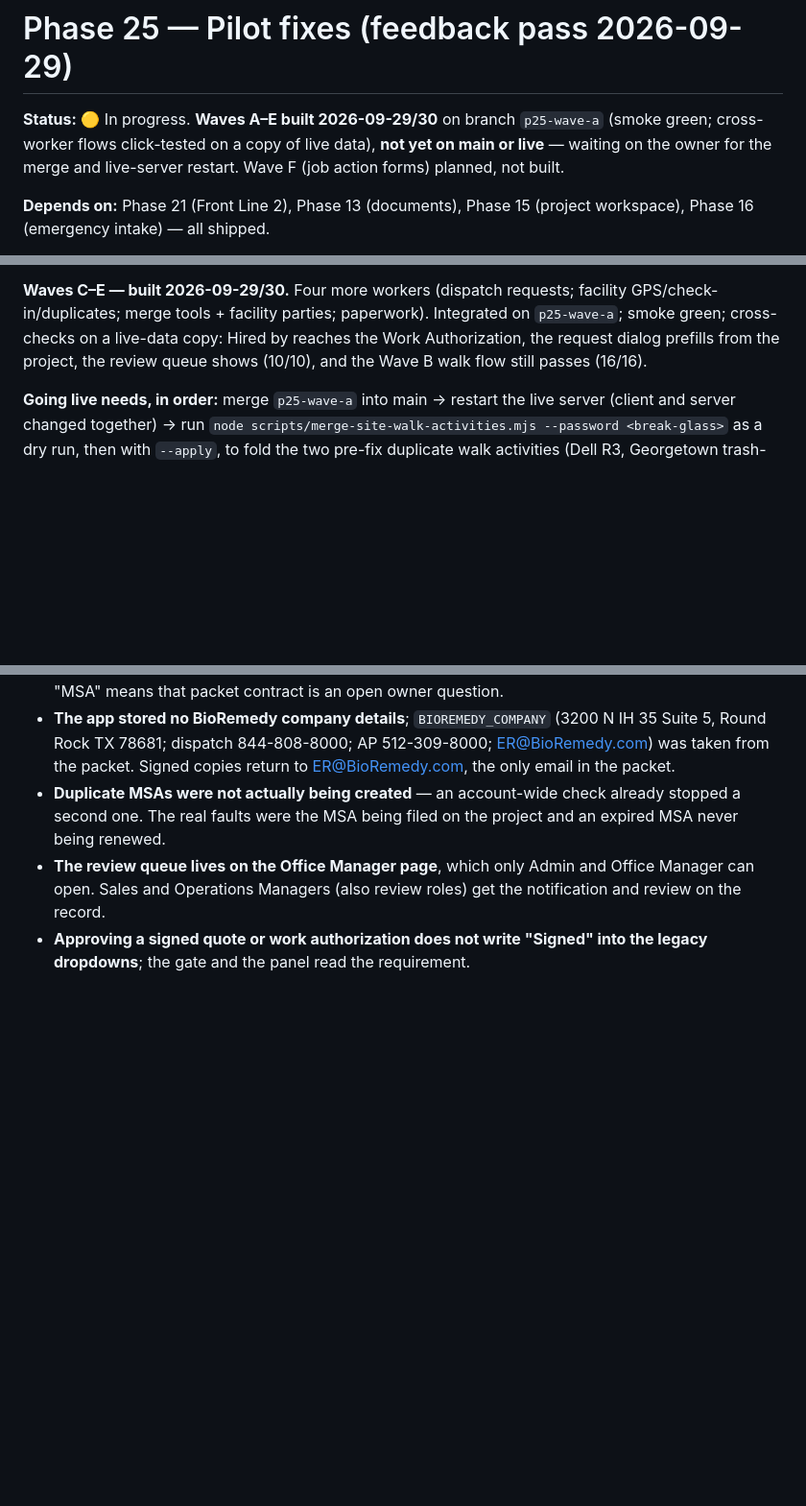
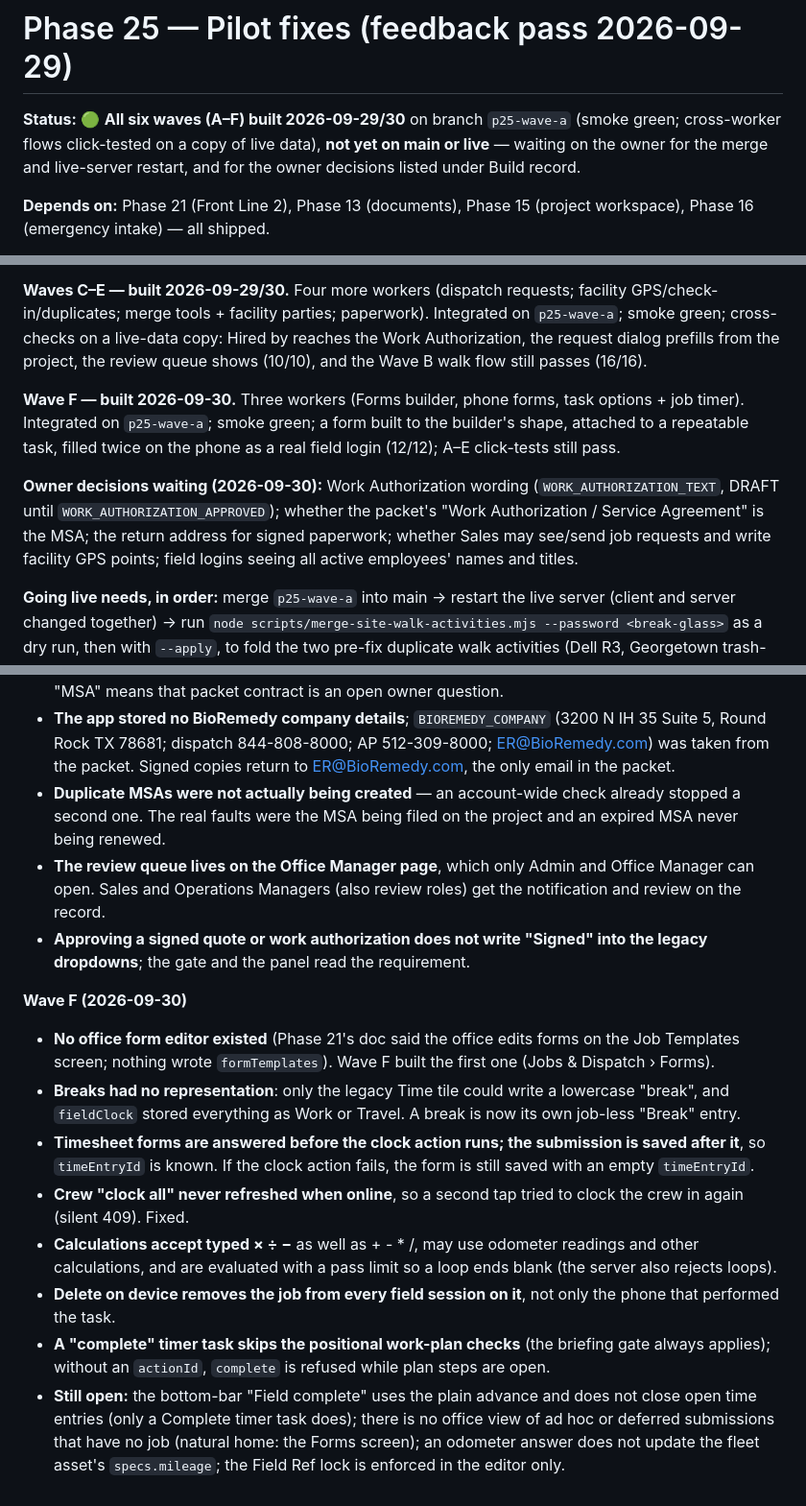
Before and after one commit to BradenGilbert/BioRemedy-Software, a Markdown page: docs/roadmap/phase-25-pilot-fixes-2026-09-29.md, 3 parts joined by grey strips. Shown at 96% size. Drawn GitHub-style; blank space fills up the shorter version.

```diff
--- a/docs/roadmap/phase-25-pilot-fixes-2026-09-29.md
+++ b/docs/roadmap/phase-25-pilot-fixes-2026-09-29.md
@@ -1,6 +1,6 @@
 # Phase 25 — Pilot fixes (feedback pass 2026-09-29)
 
-**Status:** 🟡 In progress. **Waves A–E built 2026-09-29/30** on branch `p25-wave-a` (smoke green; cross-worker flows click-tested on a copy of live data), **not yet on main or live** — waiting on the owner for the merge and live-server restart. Wave F (job action forms) planned, not built.
+**Status:** 🟢 **All six waves (A–F) built 2026-09-29/30** on branch `p25-wave-a` (smoke green; cross-worker flows click-tested on a copy of live data), **not yet on main or live** — waiting on the owner for the merge and live-server restart, and for the owner decisions listed under Build record.
 
 **Depends on:** Phase 21 (Front Line 2), Phase 13 (documents), Phase 15 (project workspace), Phase 16 (emergency intake) — all shipped.
 
@@ -292,6 +292,10 @@ A → B → C → D → E → F. A is mostly independent fixes; per the budget m
 
 **Waves C–E — built 2026-09-29/30.** Four more workers (dispatch requests; facility GPS/check-in/duplicates; merge tools + facility parties; paperwork). Integrated on `p25-wave-a`; smoke green; cross-checks on a live-data copy: Hired by reaches the Work Authorization, the request dialog prefills from the project, the review queue shows (10/10), and the Wave B walk flow still passes (16/16).
 
+**Wave F — built 2026-09-30.** Three workers (Forms builder, phone forms, task options + job timer). Integrated on `p25-wave-a`; smoke green; a form built to the builder's shape, attached to a repeatable task, filled twice on the phone as a real field login (12/12); A–E click-tests still pass.
+
+**Owner decisions waiting (2026-09-30):** Work Authorization wording (`WORK_AUTHORIZATION_TEXT`, DRAFT until `WORK_AUTHORIZATION_APPROVED`); whether the packet's "Work Authorization / Service Agreement" is the MSA; the return address for signed paperwork; whether Sales may see/send job requests and write facility GPS points; field logins seeing all active employees' names and titles.
+
 **Going live needs, in order:** merge `p25-wave-a` into main → restart the live server (client and server changed together) → run `node scripts/merge-site-walk-activities.mjs --password <break-glass>` as a dry run, then with `--apply`, to fold the two pre-fix duplicate walk activities (Dell R3, Georgetown trash-truck walk) → the same for `scripts/consolidate-msa-requirements.mjs` (moves the AIRCO MSA from the Dell spill project to the account) → attach the loose Dell points with the facility page's "Attach GPS points" (see `scripts/report-duplicate-places.mjs`).
 
 ## Corrections found during implementation
@@ -347,3 +351,13 @@ A → B → C → D → E → F. A is mostly independent fixes; per the budget m
 - **Duplicate MSAs were not actually being created** — an account-wide check already stopped a second one. The real faults were the MSA being filed on the project and an expired MSA never being renewed.
 - **The review queue lives on the Office Manager page**, which only Admin and Office Manager can open. Sales and Operations Managers (also review roles) get the notification and review on the record.
 - **Approving a signed quote or work authorization does not write "Signed" into the legacy dropdowns**; the gate and the panel read the requirement.
+
+**Wave F (2026-09-30)**
+- **No office form editor existed** (Phase 21's doc said the office edits forms on the Job Templates screen; nothing wrote `formTemplates`). Wave F built the first one (Jobs & Dispatch › Forms).
+- **Breaks had no representation**: only the legacy Time tile could write a lowercase "break", and `fieldClock` stored everything as Work or Travel. A break is now its own job-less "Break" entry.
+- **Timesheet forms are answered before the clock action runs; the submission is saved after it**, so `timeEntryId` is known. If the clock action fails, the form is still saved with an empty `timeEntryId`.
+- **Crew "clock all" never refreshed when online**, so a second tap tried to clock the crew in again (silent 409). Fixed.
+- **Calculations accept typed × ÷ −** as well as + - * /, may use odometer readings and other calculations, and are evaluated with a pass limit so a loop ends blank (the server also rejects loops).
+- **Delete on device removes the job from every field session on it**, not only the phone that performed the task.
+- **A "complete" timer task skips the positional work-plan checks** (the briefing gate always applies); without an `actionId`, `complete` is refused while plan steps are open.
+- **Still open:** the bottom-bar "Field complete" uses the plain advance and does not close open time entries (only a Complete timer task does); there is no office view of ad hoc or deferred submissions that have no job (natural home: the Forms screen); an odometer answer does not update the fleet asset's `specs.mileage`; the Field Ref lock is enforced in the editor only.
```
Also changed, not shown: docs/database-handoff-map.md (+9 -0 lines), docs/roadmap/README.md (+1 -1 lines).
